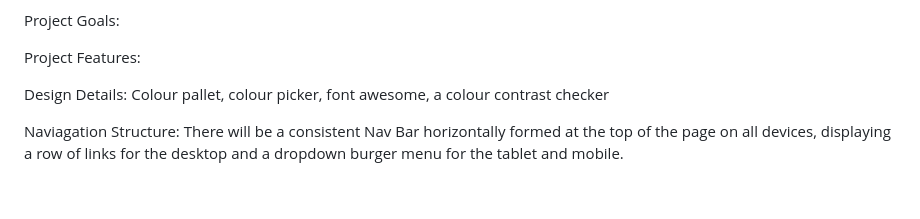
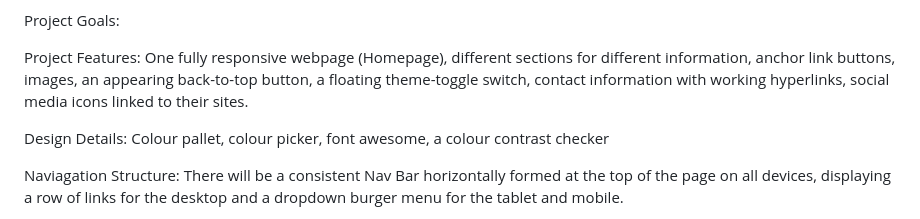
Before and after one commit to Shieldsx/cornwall-dyslexia-support, a Markdown page: README.md, the part around the change. GitHub-like rendering; blank space fills up the shorter version.

Commit message:
Update project features section in README
Expanded project features description in README.

```diff
--- a/README.md
+++ b/README.md
@@ -37,7 +37,7 @@ Project outcomes I hope to achieve:
 
 Project Goals:
 
-Project Features:
+Project Features: One fully responsive webpage (Homepage), different sections for different information, anchor link buttons, images, an appearing back-to-top button, a floating theme-toggle switch, contact information with working hyperlinks, social media icons linked to their sites.
 
 Design Details: Colour pallet, colour picker, font awesome, a colour contrast checker
 
```
